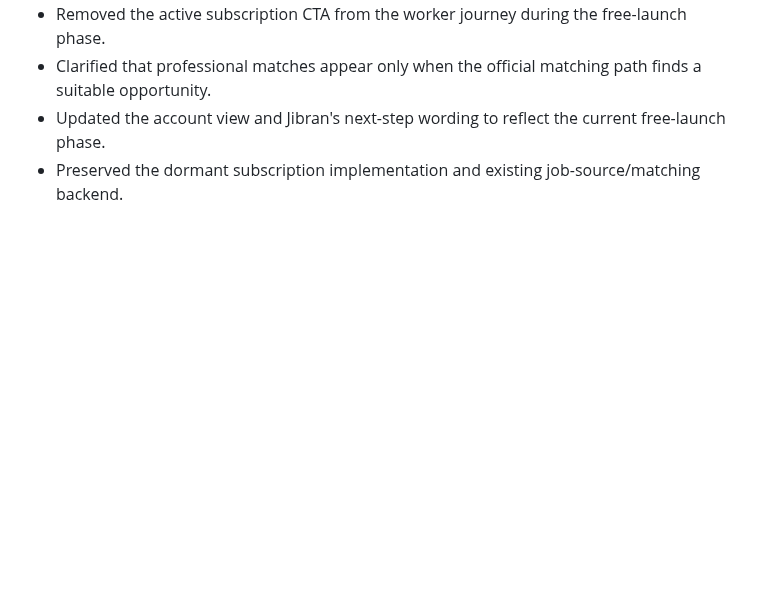
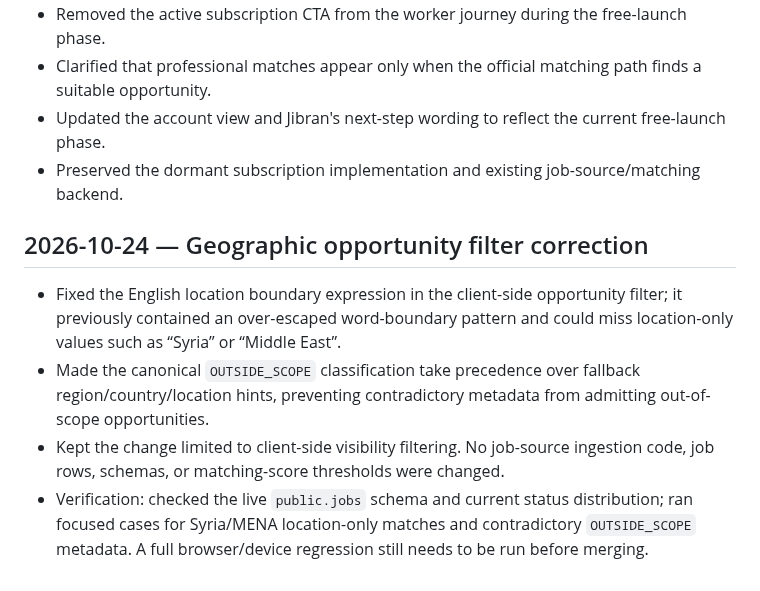
Before and after one commit to hassanhabib111978-ux/madkhal, a Markdown page: MADKHAL_CHANGELOG.md, the part around the change. Drawn GitHub-style; blank space fills up the shorter version.

Commit message:
Document geographic filter correction

```diff
--- a/MADKHAL_CHANGELOG.md
+++ b/MADKHAL_CHANGELOG.md
@@ -62,3 +62,9 @@ No source ingestion was rebuilt or deleted in this batch. Payment activation rem
 - Clarified that professional matches appear only when the official matching path finds a suitable opportunity.
 - Updated the account view and Jibran's next-step wording to reflect the current free-launch phase.
 - Preserved the dormant subscription implementation and existing job-source/matching backend.
+
+## 2026-10-24 — Geographic opportunity filter correction
+- Fixed the English location boundary expression in the client-side opportunity filter; it previously contained an over-escaped word-boundary pattern and could miss location-only values such as “Syria” or “Middle East”.
+- Made the canonical `OUTSIDE_SCOPE` classification take precedence over fallback region/country/location hints, preventing contradictory metadata from admitting out-of-scope opportunities.
+- Kept the change limited to client-side visibility filtering. No job-source ingestion code, job rows, schemas, or matching-score thresholds were changed.
+- Verification: checked the live `public.jobs` schema and current status distribution; ran focused cases for Syria/MENA location-only matches and contradictory `OUTSIDE_SCOPE` metadata. A full browser/device regression still needs to be run before merging.
```
